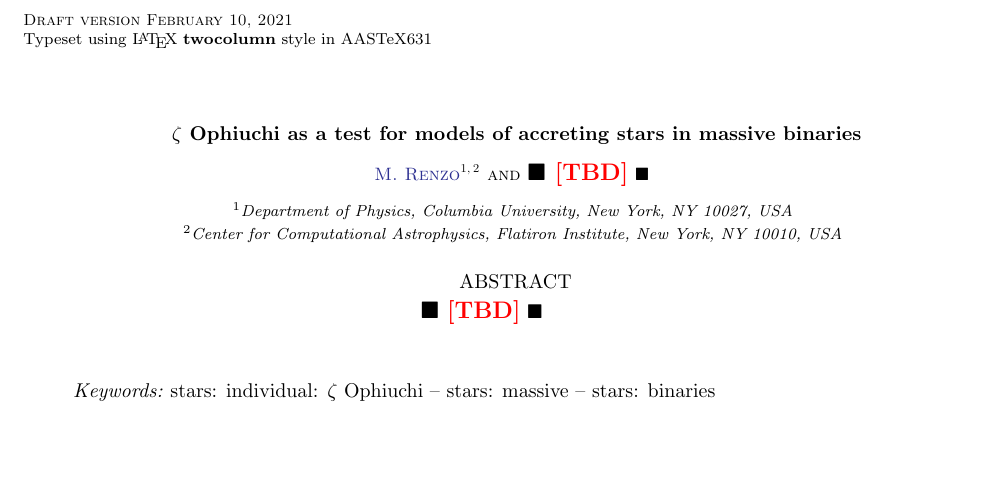
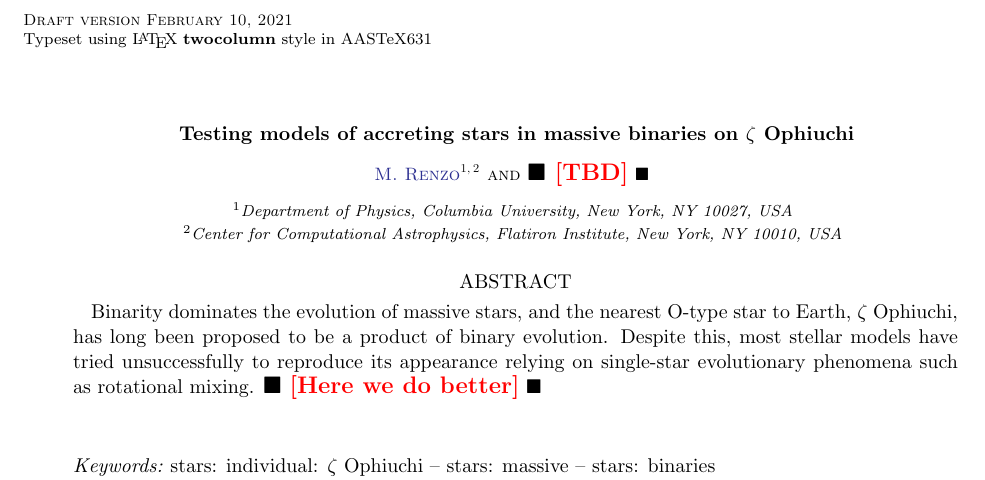
Before and after one commit to mathren/zeta_oph, a LaTeX paper (manuscript/zeta_ophiuchi.tex): part of page 1 of 4, cut so that both start at the same text, the shorter picture padded with empty space. Compiled offline with pdfLaTeX; an older LaTeX class or package is replaced by its successor.

Commit message:
title and abstract

```diff
--- a/manuscript/zeta_ophiuchi.tex
+++ b/manuscript/zeta_ophiuchi.tex
@@ -19,8 +19,8 @@
 
 \begin{document}
 
-\title{$\zeta$ Ophiuchi as a test for models of accreting stars in
-  massive binaries}
+\title{Testing models of accreting stars in
+  massive binaries on $\zeta$ Ophiuchi}
 \author[0000-0002-6718-9472]{M.~Renzo}
 \affiliation{Department of Physics, Columbia University, New York, NY 10027, USA}
 \affiliation{Center for Computational Astrophysics, Flatiron Institute, New York, NY 10010, USA}
@@ -28,7 +28,12 @@
 \author{\todo{TBD}}
 
 \begin{abstract}
-\centering \todo{TBD}
+  Binarity dominates the evolution of massive stars, and the nearest
+  O-type star to Earth, $\zeta$ Ophiuchi, has long been proposed to be
+  a product of binary evolution. Despite this, most stellar models
+  have tried unsuccessfully to reproduce its appearance relying on
+  single-star evolutionary phenomena such as rotational mixing.
+  \todo{Here we do better}
 \end{abstract}
 
 \vspace*{-10pt}
```
Also changed, not shown: manuscript/zeta_ophiuchi.pdf, manuscript/zeta_ophiuchi.tex (5 more changed lines).
